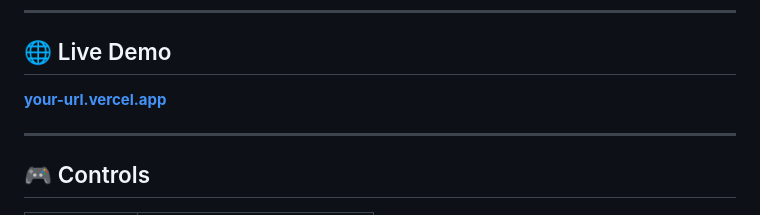
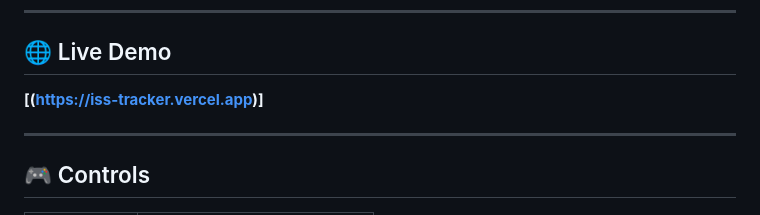
Before and after one commit to KrishnaSathvik/ISSTracker, a Markdown page: README.md, the part around the change. GitHub-like rendering.

Commit message:
Fix link formatting in README.md

```diff
--- a/README.md
+++ b/README.md
@@ -54,7 +54,7 @@ vercel --prod
 
 ## 🌐 Live Demo
 
-**[your-url.vercel.app](https://iss-tracker.vercel.app)**
+**[(https://iss-tracker.vercel.app)]**
 
 ---
 
```
